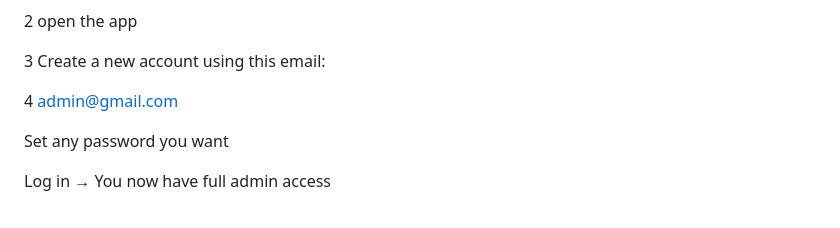
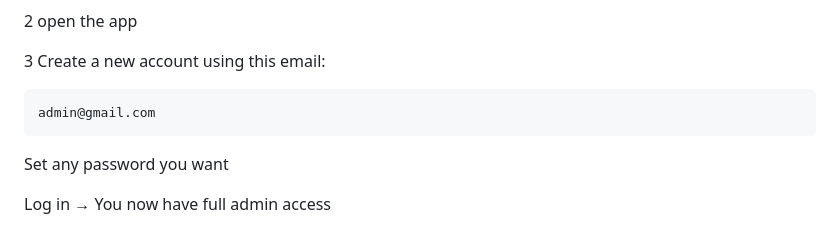
Before and after one commit to sachindra535/digital-queue-system, a Markdown page: README.md, the part around the change. Rendered like a GitHub page.

````diff
--- a/README.md
+++ b/README.md
@@ -105,9 +105,9 @@ If not → they are taken to the User Dashboard
 2 open the app
 
 3 Create a new account using this email:
-
-4 admin@gmail.com
-
+```
+admin@gmail.com
+```
 
 Set any password you want
 
````
